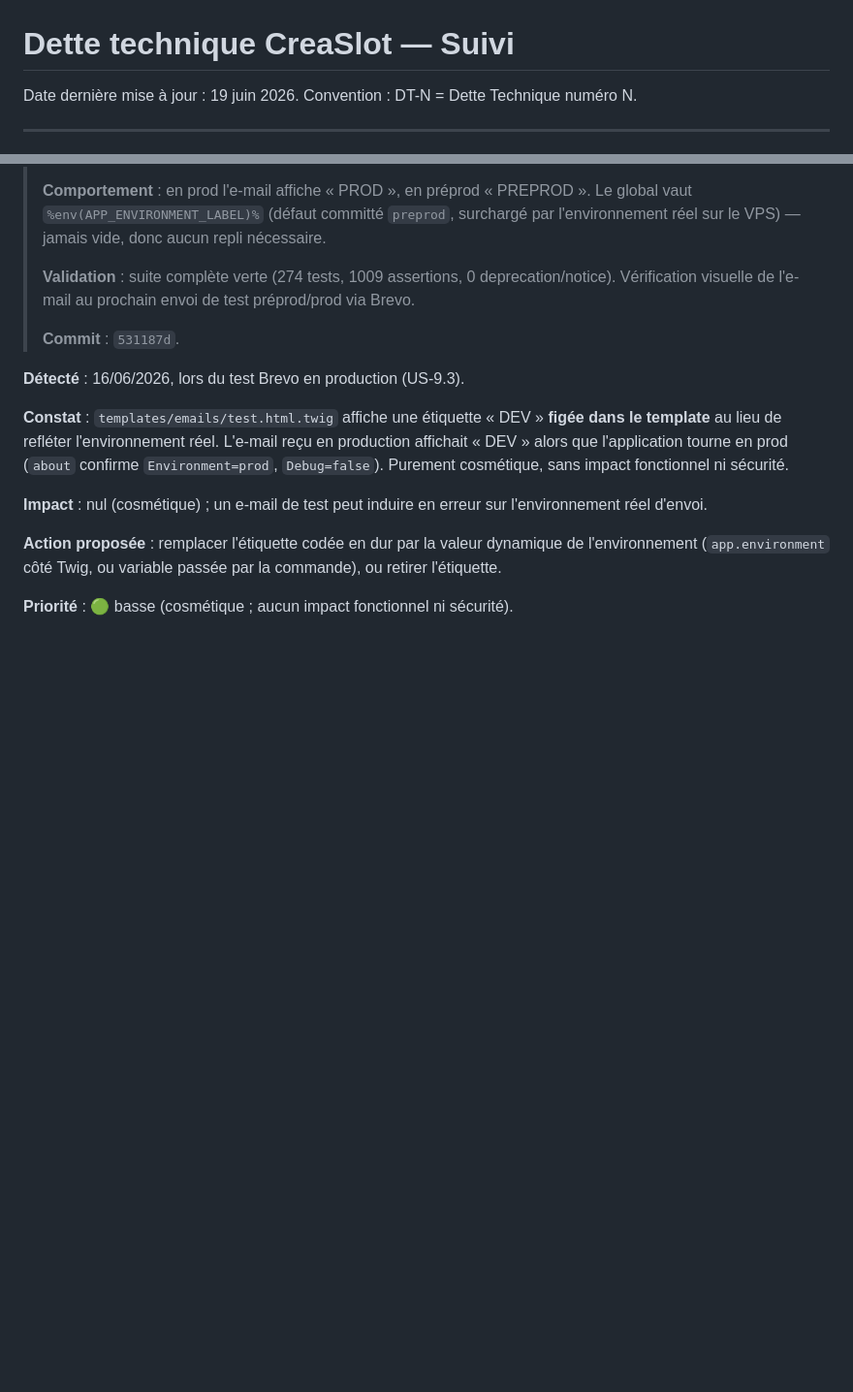
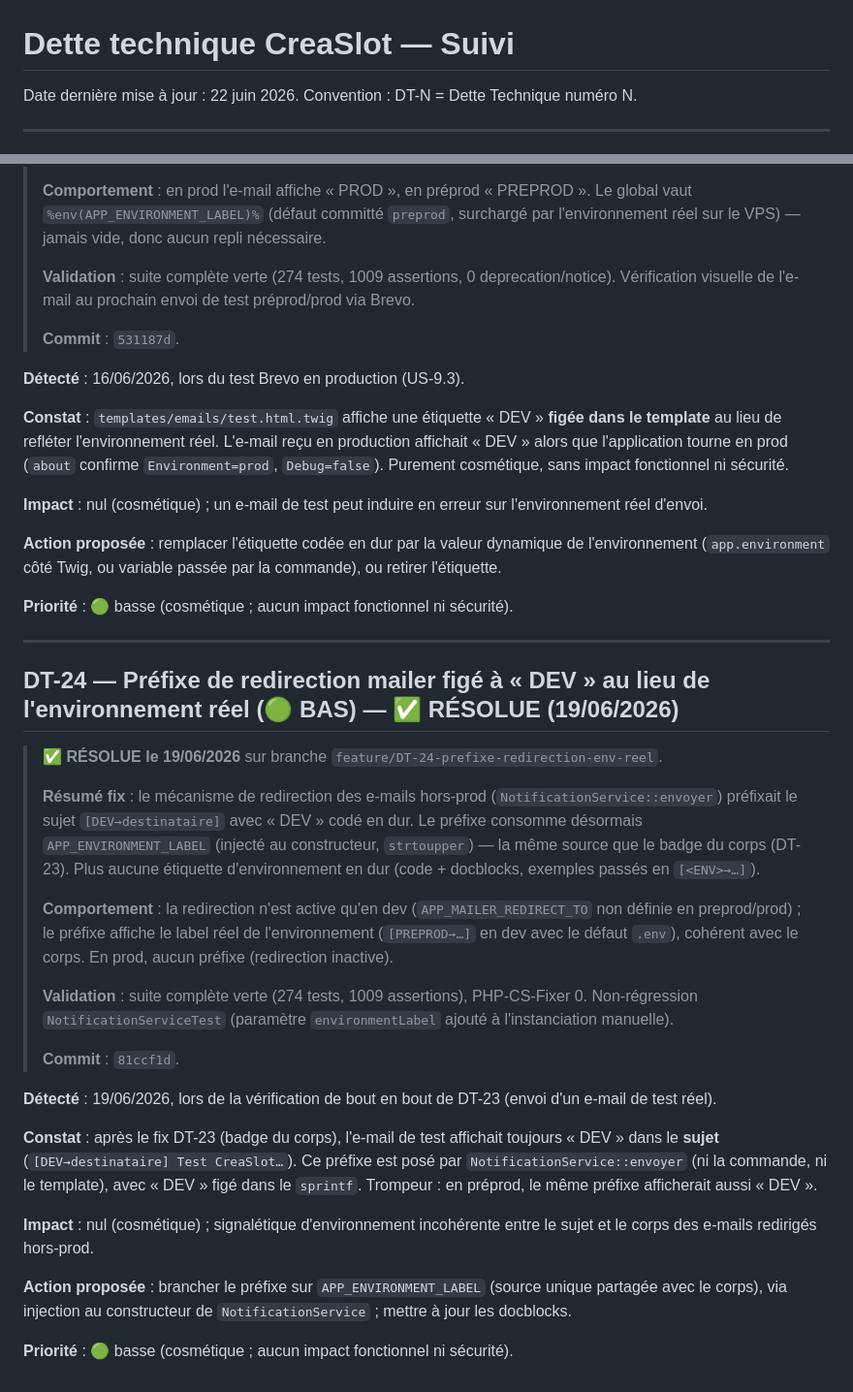
Before and after one commit to sgahovey/creaslot, a Markdown page: docs/dette-technique.md, 2 parts joined by grey strips. Shown at 97% size. GitHub-like rendering; blank space fills up the shorter version.

Commit message:
docs(dette): documenter DT-24 (prefixe de redirection mailer dynamique)
Ajout de l'entree DT-24 (RESOLUE 19/06/2026) : le prefixe des emails rediriges hors-prod consomme APP_ENVIRONMENT_LABEL au lieu de 'DEV' fige. Commit du fix: 81ccf1d.

```diff
--- a/docs/dette-technique.md
+++ b/docs/dette-technique.md
@@ -1,6 +1,6 @@
 # Dette technique CreaSlot — Suivi
 
-Date dernière mise à jour : 19 juin 2026.
+Date dernière mise à jour : 22 juin 2026.
 Convention : DT-N = Dette Technique numéro N.
 
 ---
@@ -600,3 +600,27 @@ Mêmes règles, mêmes messages, même `help` : toute évolution de la politique
 **Action proposée** : remplacer l'étiquette codée en dur par la valeur dynamique de l'environnement (`app.environment` côté Twig, ou variable passée par la commande), ou retirer l'étiquette.
 
 **Priorité** : 🟢 basse (cosmétique ; aucun impact fonctionnel ni sécurité).
+
+---
+
+## DT-24 — Préfixe de redirection mailer figé à « DEV » au lieu de l'environnement réel (🟢 BAS) — ✅ RÉSOLUE (19/06/2026)
+
+> **✅ RÉSOLUE le 19/06/2026** sur branche `feature/DT-24-prefixe-redirection-env-reel`.
+>
+> **Résumé fix** : le mécanisme de redirection des e-mails hors-prod (`NotificationService::envoyer`) préfixait le sujet `[DEV→destinataire]` avec « DEV » codé en dur. Le préfixe consomme désormais `APP_ENVIRONMENT_LABEL` (injecté au constructeur, `strtoupper`) — la même source que le badge du corps (DT-23). Plus aucune étiquette d'environnement en dur (code + docblocks, exemples passés en `[<ENV>→…]`).
+>
+> **Comportement** : la redirection n'est active qu'en dev (`APP_MAILER_REDIRECT_TO` non définie en preprod/prod) ; le préfixe affiche le label réel de l'environnement (`[PREPROD→…]` en dev avec le défaut `.env`), cohérent avec le corps. En prod, aucun préfixe (redirection inactive).
+>
+> **Validation** : suite complète verte (274 tests, 1009 assertions), PHP-CS-Fixer 0. Non-régression `NotificationServiceTest` (paramètre `environmentLabel` ajouté à l'instanciation manuelle).
+>
+> **Commit** : `81ccf1d`.
+
+**Détecté** : 19/06/2026, lors de la vérification de bout en bout de DT-23 (envoi d'un e-mail de test réel).
+
+**Constat** : après le fix DT-23 (badge du corps), l'e-mail de test affichait toujours « DEV » dans le **sujet** (`[DEV→destinataire] Test CreaSlot…`). Ce préfixe est posé par `NotificationService::envoyer` (ni la commande, ni le template), avec « DEV » figé dans le `sprintf`. Trompeur : en préprod, le même préfixe afficherait aussi « DEV ».
+
+**Impact** : nul (cosmétique) ; signalétique d'environnement incohérente entre le sujet et le corps des e-mails redirigés hors-prod.
+
+**Action proposée** : brancher le préfixe sur `APP_ENVIRONMENT_LABEL` (source unique partagée avec le corps), via injection au constructeur de `NotificationService` ; mettre à jour les docblocks.
+
+**Priorité** : 🟢 basse (cosmétique ; aucun impact fonctionnel ni sécurité).
```
